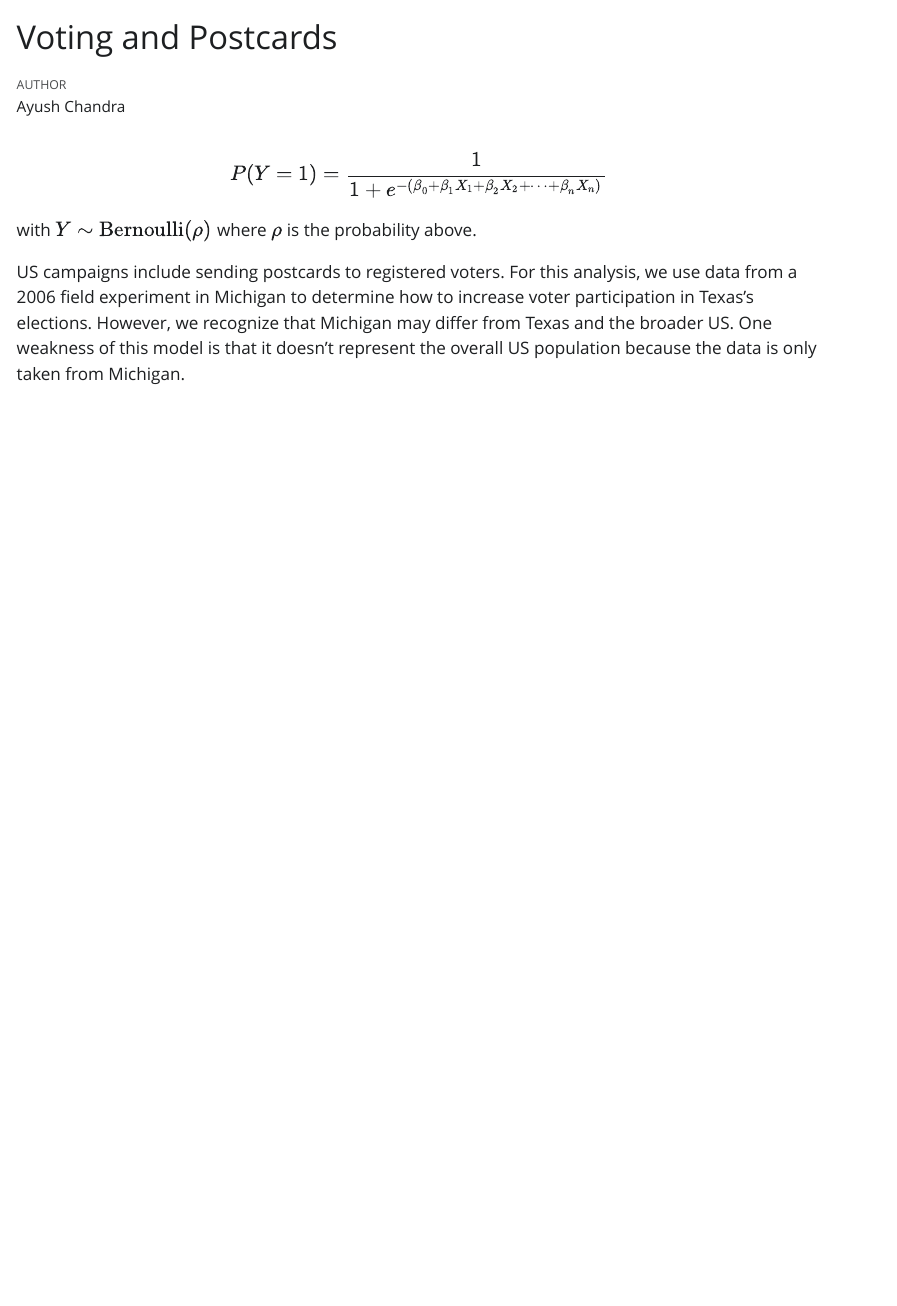
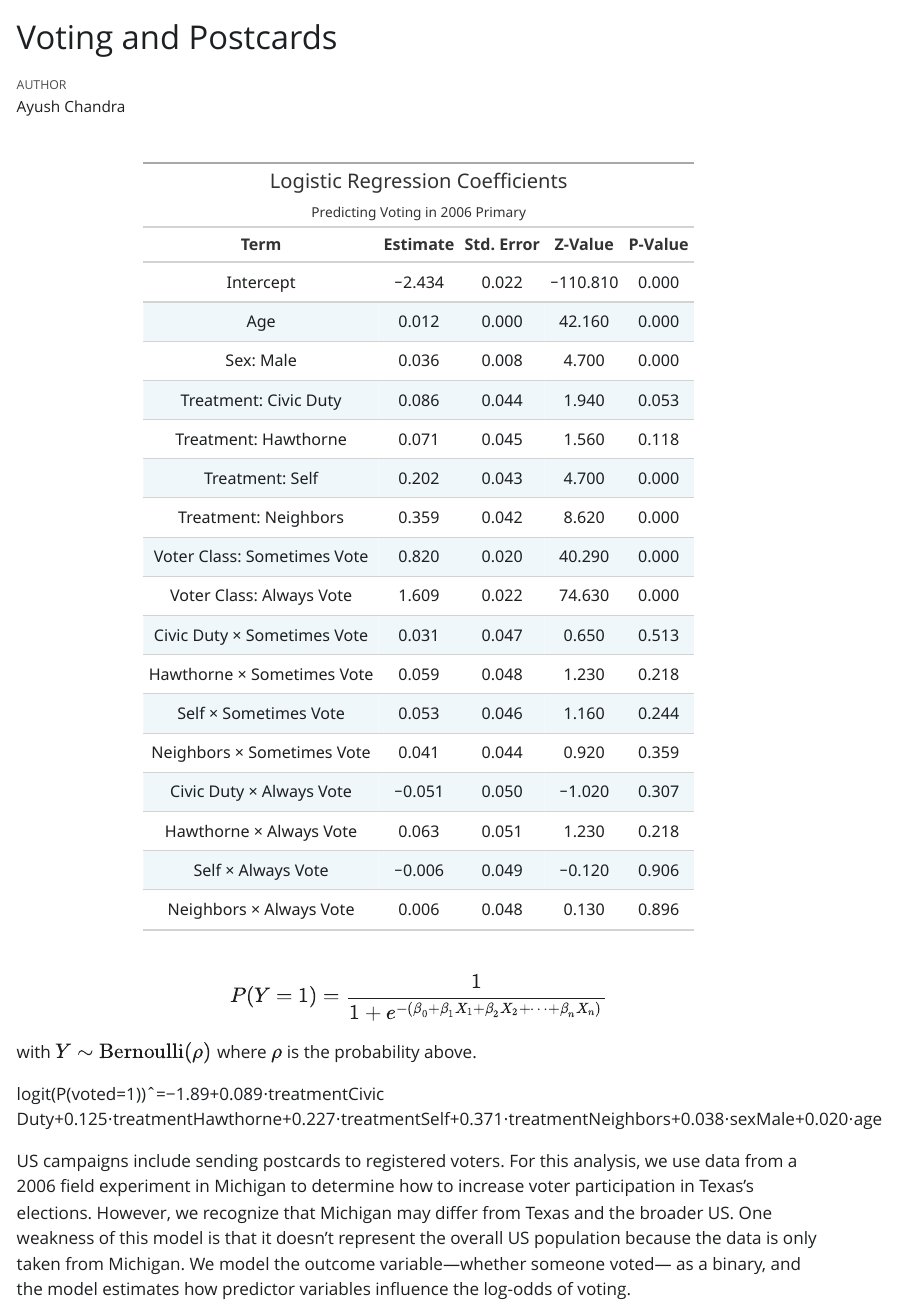
Before and after one commit to SmartSilver5294/postcards, a Quarto document (postcards.qmd): the page in a window 1100 px wide, from its top. The pictures show the output file postcards.html that the author committed with the source, opened offline; Quarto's library style sheets are replaced by a plain one without menus.

Commit message:
2nd to last line

````diff
--- a/postcards.qmd
+++ b/postcards.qmd
@@ -33,5 +36,42 @@ x <- shaming |>
 
 fit_vote <- logistic_reg(engine = "glm") |>
   fit(voted ~ age + sex + treatment * voter_class, data = x)
+```
 
-check_predictions(extract_fit_engine(fit_vote))
+```{r}
+term_labels <- c(
+  "(Intercept)" = "Intercept",
+  "age" = "Age",
+  "sexMale" = "Sex: Male",
+  "treatmentCivic Duty" = "Treatment: Civic Duty",
+  "treatmentHawthorne" = "Treatment: Hawthorne",
+  "treatmentSelf" = "Treatment: Self",
+  "treatmentNeighbors" = "Treatment: Neighbors",
+  "voter_classSometimes Vote" = "Voter Class: Sometimes Vote",
+  "voter_classAlways Vote" = "Voter Class: Always Vote",
+  "treatmentCivic Duty:voter_classSometimes Vote" = "Civic Duty × Sometimes Vote",
+  "treatmentHawthorne:voter_classSometimes Vote" = "Hawthorne × Sometimes Vote",
+  "treatmentSelf:voter_classSometimes Vote" = "Self × Sometimes Vote",
+  "treatmentNeighbors:voter_classSometimes Vote" = "Neighbors × Sometimes Vote",
+  "treatmentCivic Duty:voter_classAlways Vote" = "Civic Duty × Always Vote",
+  "treatmentHawthorne:voter_classAlways Vote" = "Hawthorne × Always Vote",
+  "treatmentSelf:voter_classAlways Vote" = "Self × Always Vote",
+  "treatmentNeighbors:voter_classAlways Vote" = "Neighbors × Always Vote"
+)
+
+tidy(fit_vote) |>
+  mutate(
+    Term = term_labels[as.character(term)],
+    Term = ifelse(is.na(Term), term, Term),  # fallback
+    Estimate = round(estimate, 3),
+    `Std. Error` = round(std.error, 3),
+    `Z-Value` = round(statistic, 2),
+    `P-Value` = round(p.value, 3)
+  ) |>
+  select(Term, Estimate, `Std. Error`, `Z-Value`, `P-Value`) |>
+  gt() |>
+  tab_header(
+    title = "Logistic Regression Coefficients",
+    subtitle = "Predicting Voting in 2006 Primary"
+  ) |>
+  fmt_number(columns = c(Estimate, `Std. Error`, `Z-Value`, `P-Value`), decimals = 3) |>
@@ -42,4 +89,4 @@ with $Y \sim \text{Bernoulli}(\rho)$ where $\rho$ is the probability above.
 logit(P(voted=1))ˆ=−1.89+0.089⋅treatmentCivic Duty+0.125⋅treatmentHawthorne+0.227⋅treatmentSelf+0.371⋅treatmentNeighbors+0.038⋅sexMale+0.020⋅age
 
 
-US campaigns include sending postcards to registered voters. For this analysis, we use data from a 2006 field experiment in Michigan to determine how to increase voter participation in Texas's elections. However, we recognize that Michigan may differ from Texas and the broader US. One weakness of this model is that it doesn't represent the overall US population because the data is only taken from Michigan.
+US campaigns include sending postcards to registered voters. For this analysis, we use data from a 2006 field experiment in Michigan to determine how to increase voter participation in Texas's elections. However, we recognize that Michigan may differ from Texas and the broader US. One weakness of this model is that it doesn't represent the overall US population because the data is only taken from Michigan. We model the outcome variable—whether someone voted— as a binary, and the model estimates how predictor variables influence the log-odds of voting.
````
Also changed, not shown: postcards.html, postcards.qmd (12 more changed lines).
